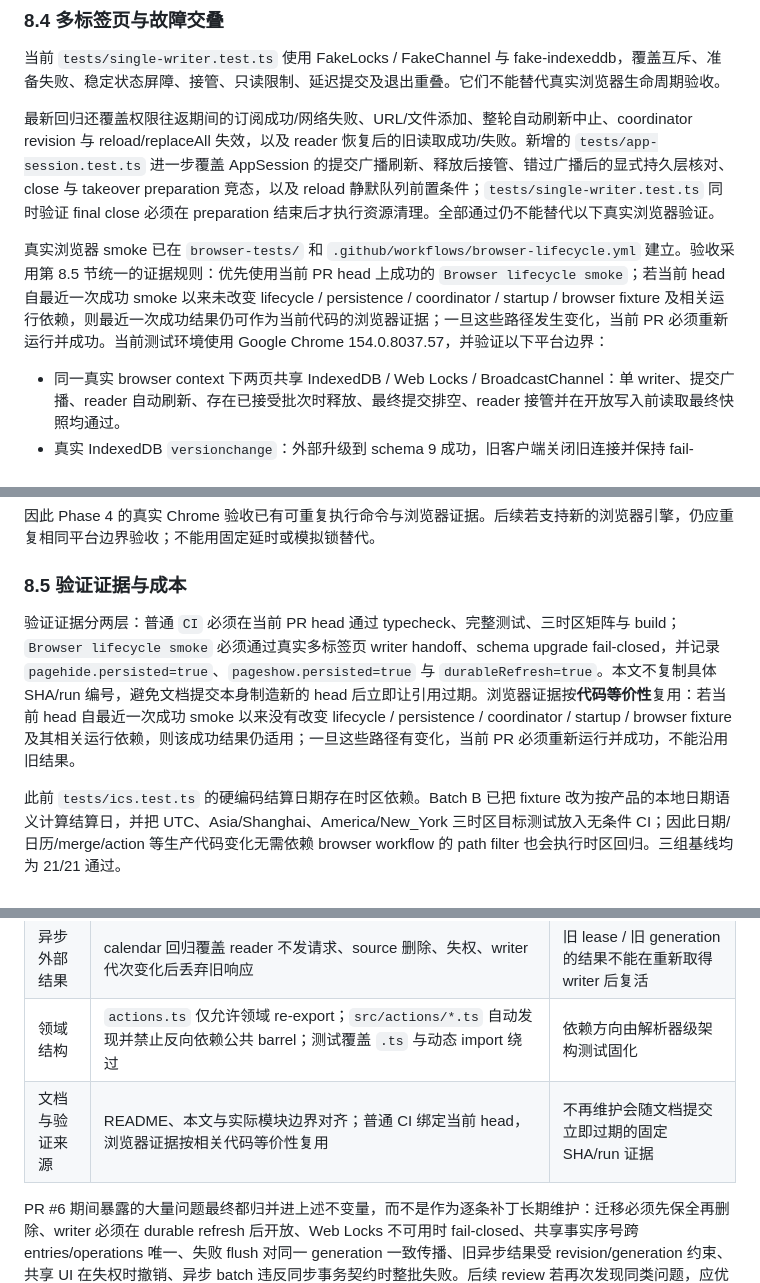
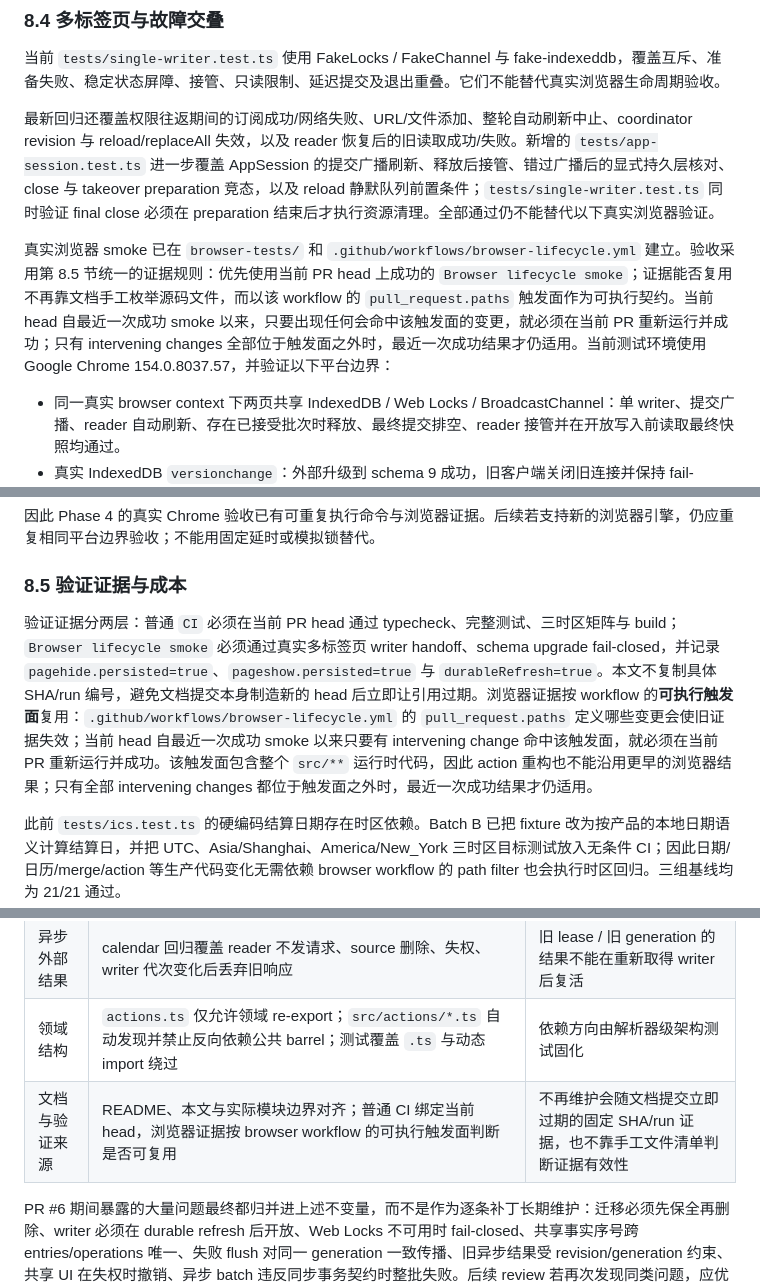
Before and after one commit to mingzhangyang/yuzhi, a Markdown page: docs/架构调整方案.md, 3 parts joined by grey strips. Drawn GitHub-style.

Commit message:
docs: tie browser evidence reuse to workflow triggers

```diff
--- a/docs/架构调整方案.md
+++ b/docs/架构调整方案.md
@@ -423,7 +423,7 @@ Batch C 已把业务实现从 `src/actions.ts` 迁入 `actions/projects.ts`、`t
 
 最新回归还覆盖权限往返期间的订阅成功/网络失败、URL/文件添加、整轮自动刷新中止、coordinator revision 与 reload/replaceAll 失效，以及 reader 恢复后的旧读取成功/失败。新增的 `tests/app-session.test.ts` 进一步覆盖 AppSession 的提交广播刷新、释放后接管、错过广播后的显式持久层核对、close 与 takeover preparation 竞态，以及 reload 静默队列前置条件；`tests/single-writer.test.ts` 同时验证 final close 必须在 preparation 结束后才执行资源清理。全部通过仍不能替代以下真实浏览器验证。
 
-真实浏览器 smoke 已在 `browser-tests/` 和 `.github/workflows/browser-lifecycle.yml` 建立。验收采用第 8.5 节统一的证据规则：优先使用当前 PR head 上成功的 `Browser lifecycle smoke`；若当前 head 自最近一次成功 smoke 以来未改变 lifecycle / persistence / coordinator / startup / browser fixture 及相关运行依赖，则最近一次成功结果仍可作为当前代码的浏览器证据；一旦这些路径发生变化，当前 PR 必须重新运行并成功。当前测试环境使用 Google Chrome 154.0.8037.57，并验证以下平台边界：
+真实浏览器 smoke 已在 `browser-tests/` 和 `.github/workflows/browser-lifecycle.yml` 建立。验收采用第 8.5 节统一的证据规则：优先使用当前 PR head 上成功的 `Browser lifecycle smoke`；证据能否复用不再靠文档手工枚举源码文件，而以该 workflow 的 `pull_request.paths` 触发面作为可执行契约。当前 head 自最近一次成功 smoke 以来，只要出现任何会命中该触发面的变更，就必须在当前 PR 重新运行并成功；只有 intervening changes 全部位于触发面之外时，最近一次成功结果才仍适用。当前测试环境使用 Google Chrome 154.0.8037.57，并验证以下平台边界：
 
 - 同一真实 browser context 下两页共享 IndexedDB / Web Locks / BroadcastChannel：单 writer、提交广播、reader 自动刷新、存在已接受批次时释放、最终提交排空、reader 接管并在开放写入前读取最终快照均通过。
 - 真实 IndexedDB `versionchange`：外部升级到 schema 9 成功，旧客户端关闭旧连接并保持 fail-closed；旧客户端不能继续提交，也不能把不兼容 schema 重新打开成 writer。
@@ -434,7 +434,7 @@ Batch C 已把业务实现从 `src/actions.ts` 迁入 `actions/projects.ts`、`t
 
 ### 8.5 验证证据与成本
 
-验证证据分两层：普通 `CI` 必须在当前 PR head 通过 typecheck、完整测试、三时区矩阵与 build；`Browser lifecycle smoke` 必须通过真实多标签页 writer handoff、schema upgrade fail-closed，并记录 `pagehide.persisted=true`、`pageshow.persisted=true` 与 `durableRefresh=true`。本文不复制具体 SHA/run 编号，避免文档提交本身制造新的 head 后立即让引用过期。浏览器证据按**代码等价性**复用：若当前 head 自最近一次成功 smoke 以来没有改变 lifecycle / persistence / coordinator / startup / browser fixture 及其相关运行依赖，则该成功结果仍适用；一旦这些路径有变化，当前 PR 必须重新运行并成功，不能沿用旧结果。
+验证证据分两层：普通 `CI` 必须在当前 PR head 通过 typecheck、完整测试、三时区矩阵与 build；`Browser lifecycle smoke` 必须通过真实多标签页 writer handoff、schema upgrade fail-closed，并记录 `pagehide.persisted=true`、`pageshow.persisted=true` 与 `durableRefresh=true`。本文不复制具体 SHA/run 编号，避免文档提交本身制造新的 head 后立即让引用过期。浏览器证据按 workflow 的**可执行触发面**复用：`.github/workflows/browser-lifecycle.yml` 的 `pull_request.paths` 定义哪些变更会使旧证据失效；当前 head 自最近一次成功 smoke 以来只要有 intervening change 命中该触发面，就必须在当前 PR 重新运行并成功。该触发面包含整个 `src/**` 运行时代码，因此 action 重构也不能沿用更早的浏览器结果；只有全部 intervening changes 都位于触发面之外时，最近一次成功结果才仍适用。
 
 此前 `tests/ics.test.ts` 的硬编码结算日期存在时区依赖。Batch B 已把 fixture 改为按产品的本地日期语义计算结算日，并把 UTC、Asia/Shanghai、America/New_York 三时区目标测试放入无条件 CI；因此日期/日历/merge/action 等生产代码变化无需依赖 browser workflow 的 path filter 也会执行时区回归。三组基线均为 21/21 通过。
 
@@ -491,7 +491,7 @@ Batch D 以当前默认分支的实现与测试为对象做最终复核，不通
 | 单写者与生命周期 | coordinator/session 回归覆盖 lock takeover、刷新前保持只读、无 Web Locks fail-closed、versionchange、suspend/resume、close/preparation 竞态；真实 Chrome smoke 覆盖多标签页、schema upgrade 与 BFCache | 生命周期边界完成；相关路径变化必须重跑浏览器验收 |
 | 异步外部结果 | calendar 回归覆盖 reader 不发请求、source 删除、失权、writer 代次变化后丢弃旧响应 | 旧 lease / 旧 generation 的结果不能在重新取得 writer 后复活 |
 | 领域结构 | `actions.ts` 仅允许领域 re-export；`src/actions/*.ts` 自动发现并禁止反向依赖公共 barrel；测试覆盖 `.ts` 与动态 import 绕过 | 依赖方向由解析器级架构测试固化 |
-| 文档与验证来源 | README、本文与实际模块边界对齐；普通 CI 绑定当前 head，浏览器证据按相关代码等价性复用 | 不再维护会随文档提交立即过期的固定 SHA/run 证据 |
+| 文档与验证来源 | README、本文与实际模块边界对齐；普通 CI 绑定当前 head，浏览器证据按 browser workflow 的可执行触发面判断是否可复用 | 不再维护会随文档提交立即过期的固定 SHA/run 证据，也不靠手工文件清单判断证据有效性 |
 
 PR #6 期间暴露的大量问题最终都归并进上述不变量，而不是作为逐条补丁长期维护：迁移必须先保全再删除、writer 必须在 durable refresh 后开放、Web Locks 不可用时 fail-closed、共享事实序号跨 entries/operations 唯一、失败 flush 对同一 generation 一致传播、旧异步结果受 revision/generation 约束、共享 UI 在失权时撤销、异步 batch 违反同步事务契约时整批失败。后续 review 若再次发现同类问题，应优先检查这些不变量是否被破坏，而不是只修触发案例。
 ## 11. 每个 Phase 的合并条件
```
